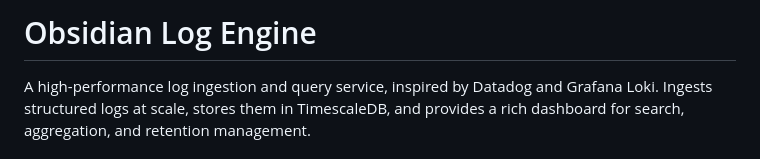
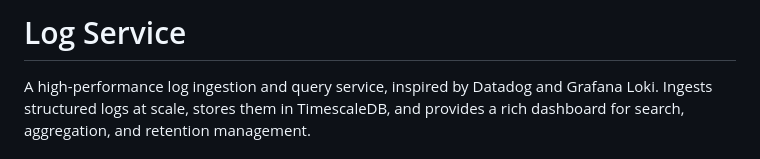
Before and after one commit to Israa-e/log-service, a Markdown page: README.md, the part around the change. GitHub-like rendering.

Commit message:
Update project name in README
Renamed project from 'Obsidian Log Engine' to 'Log Service'.

```diff
--- a/README.md
+++ b/README.md
@@ -1,4 +1,4 @@
-# Obsidian Log Engine
+# Log Service
 
 A high-performance log ingestion and query service, inspired by Datadog and Grafana Loki. Ingests structured logs at scale, stores them in TimescaleDB, and provides a rich dashboard for search, aggregation, and retention management.
 
```
